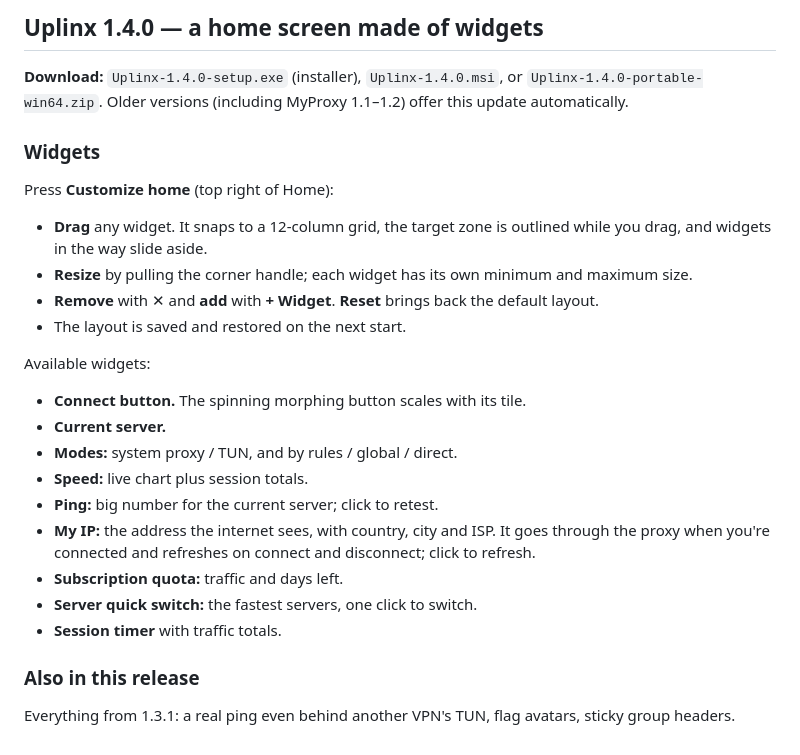
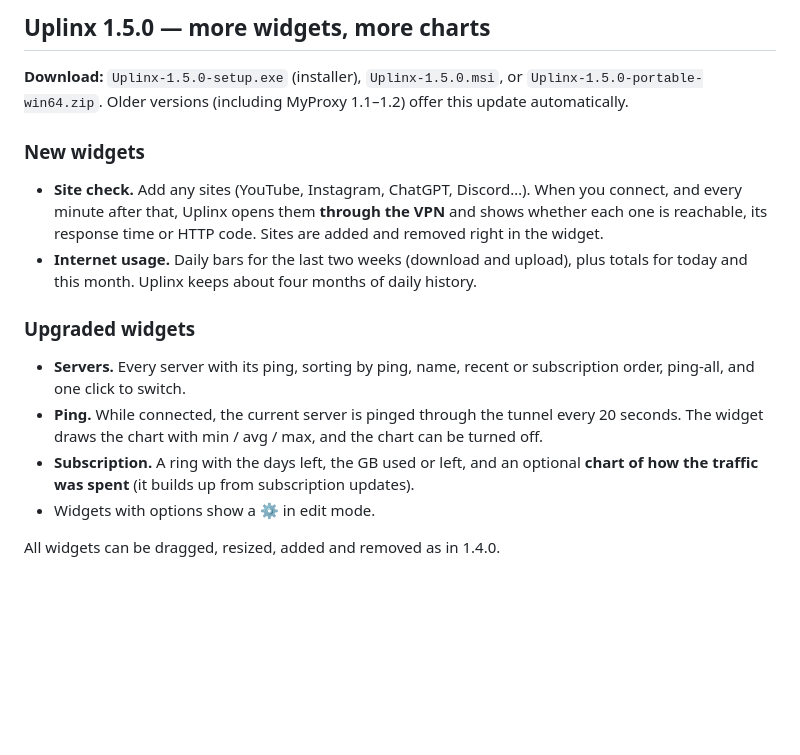
Before and after one commit to alexkonstich-byte/uplinx, a Markdown page: RELEASE_NOTES.md, the part around the change. Drawn GitHub-style; blank space fills up the shorter version.

```diff
--- a/RELEASE_NOTES.md
+++ b/RELEASE_NOTES.md
@@ -1,25 +1,16 @@
-## Uplinx 1.4.0 — a home screen made of widgets
+## Uplinx 1.5.0 — more widgets, more charts
 
-**Download:** `Uplinx-1.4.0-setup.exe` (installer), `Uplinx-1.4.0.msi`, or `Uplinx-1.4.0-portable-win64.zip`.
+**Download:** `Uplinx-1.5.0-setup.exe` (installer), `Uplinx-1.5.0.msi`, or `Uplinx-1.5.0-portable-win64.zip`.
 Older versions (including MyProxy 1.1–1.2) offer this update automatically.
 
-### Widgets
-Press **Customize home** (top right of Home):
-- **Drag** any widget. It snaps to a 12-column grid, the target zone is outlined while you drag, and widgets in the way slide aside.
-- **Resize** by pulling the corner handle; each widget has its own minimum and maximum size.
-- **Remove** with ✕ and **add** with **+ Widget**. **Reset** brings back the default layout.
-- The layout is saved and restored on the next start.
+### New widgets
+- **Site check.** Add any sites (YouTube, Instagram, ChatGPT, Discord…). When you connect, and every minute after that, Uplinx opens them **through the VPN** and shows whether each one is reachable, its response time or HTTP code. Sites are added and removed right in the widget.
+- **Internet usage.** Daily bars for the last two weeks (download and upload), plus totals for today and this month. Uplinx keeps about four months of daily history.
 
-Available widgets:
-- **Connect button.** The spinning morphing button scales with its tile.
-- **Current server.**
-- **Modes:** system proxy / TUN, and by rules / global / direct.
-- **Speed:** live chart plus session totals.
-- **Ping:** big number for the current server; click to retest.
-- **My IP:** the address the internet sees, with country, city and ISP. It goes through the proxy when you're connected and refreshes on connect and disconnect; click to refresh.
-- **Subscription quota:** traffic and days left.
-- **Server quick switch:** the fastest servers, one click to switch.
-- **Session timer** with traffic totals.
+### Upgraded widgets
+- **Servers.** Every server with its ping, sorting by ping, name, recent or subscription order, ping-all, and one click to switch.
+- **Ping.** While connected, the current server is pinged through the tunnel every 20 seconds. The widget draws the chart with min / avg / max, and the chart can be turned off.
+- **Subscription.** A ring with the days left, the GB used or left, and an optional **chart of how the traffic was spent** (it builds up from subscription updates).
+- Widgets with options show a ⚙ in edit mode.
 
-### Also in this release
-Everything from 1.3.1: a real ping even behind another VPN's TUN, flag avatars, sticky group headers.
+All widgets can be dragged, resized, added and removed as in 1.4.0.
```
Also changed, not shown: README.md (+15 -1 lines), README.ru.md (+15 -1 lines), docs/screenshots/home-dark.png, docs/screenshots/home-edit.png, docs/screenshots/home-light.png, docs/screenshots/home-widgets.png (added), 8 other files.
